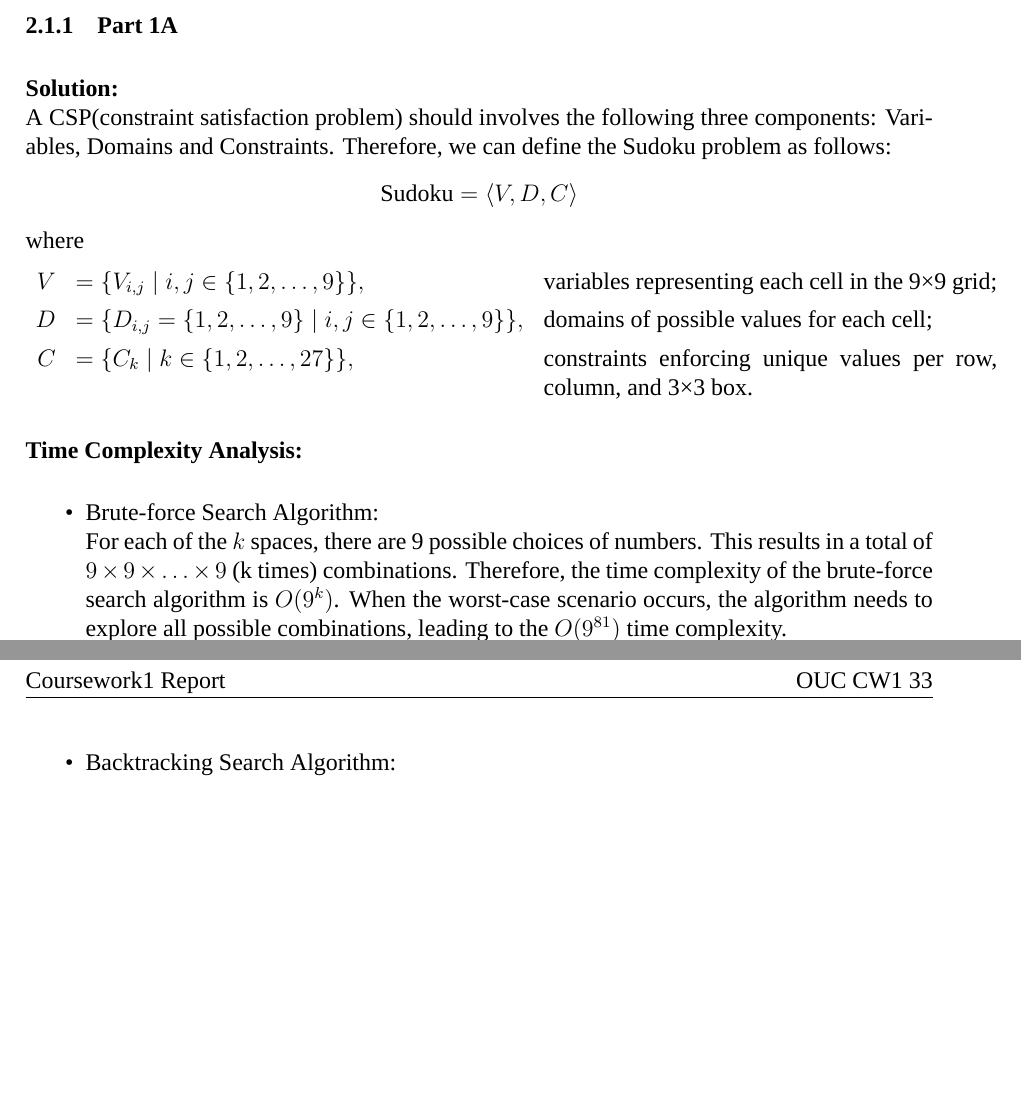
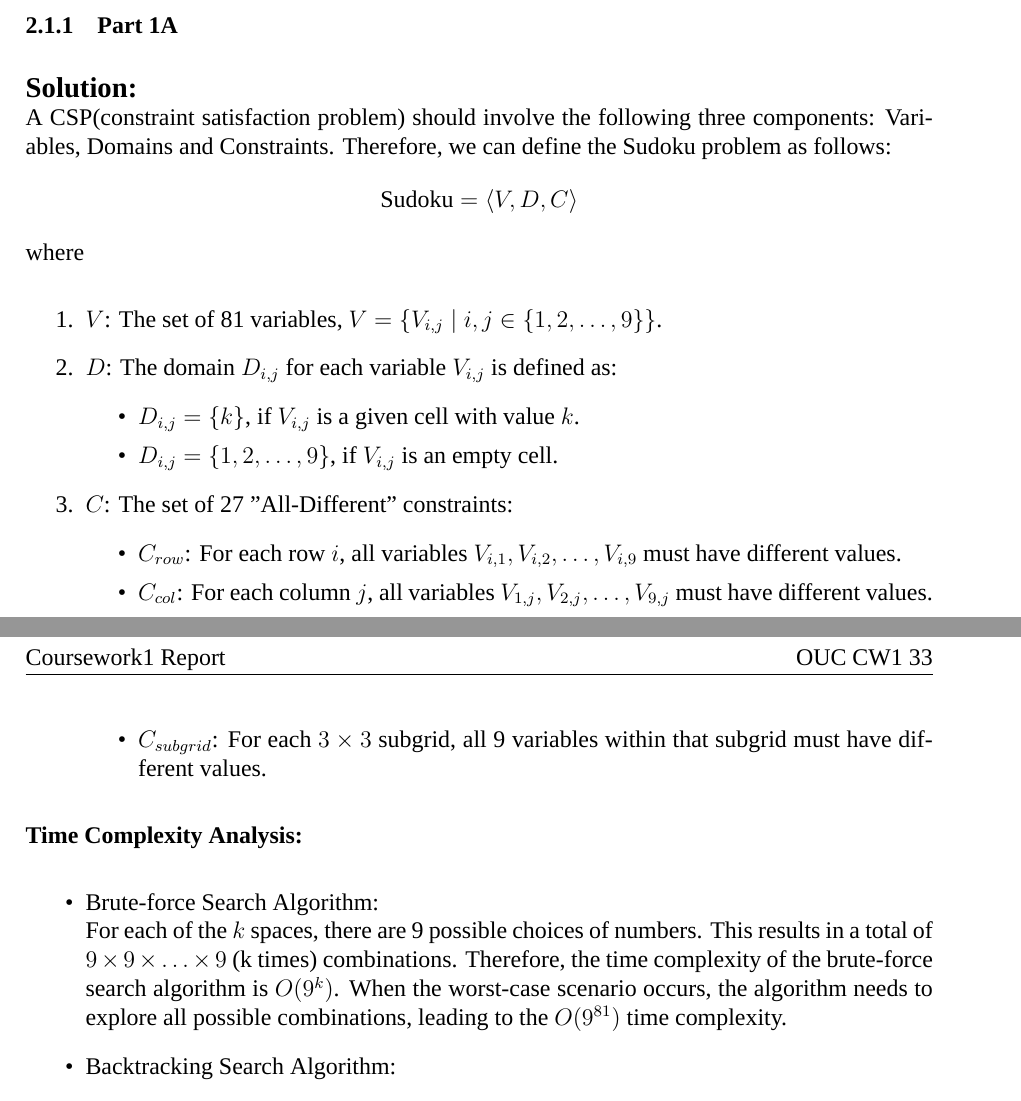
Before and after one commit to RamessesN/F29AI-Coursework, a LaTeX paper (report/paper.tex): two parts of pages 1 and 2 of 2, joined at a grey line, cut so that both start at the same text, the shorter picture padded with empty space. Compiled offline with XeLaTeX; a missing font is replaced by an installed copy or a similar font.

Commit message:
restore bugs in Part1A

```diff
--- a/report/paper.tex
+++ b/report/paper.tex
@@ -108,23 +108,29 @@ The main objective of the coursework is to search algorithms and automated plann
 %----------------------------------------------------------------------------------------
 \subsection{Part 1 - Solving and Analyzing Sudoku with Search Algorithms}
 \subsubsection{Part 1A}
-\textbf{Solution:} \\
-A CSP(constraint satisfaction problem) should involves the following three components: Variables, Domains and Constraints.
+\textbf{\large Solution:} \\
+A CSP(constraint satisfaction problem) should involve the following three components: Variables, Domains and Constraints.
 Therefore, we can define the Sudoku problem as follows:
 \[
 \text{Sudoku} = \langle V, D, C \rangle
 \]
 where
-\[
-\begin{array}{rl p{8cm}}
-V &= \{V_{i,j} \mid i,j \in \{1,2,\ldots,9\}\},
-  & variables representing each cell in the 9×9 grid; \\[0.4em]
-D &= \{D_{i,j} = \{1,2,\ldots,9\} \mid i,j \in \{1,2,\ldots,9\}\},
-  & domains of possible values for each cell; \\[0.4em]
-C &= \{C_k \mid k \in \{1,2,\ldots,27\}\},
-  & constraints enforcing unique values per row, column, and 3×3 box.
-\end{array}
-\]
+\begin{enumerate}
+    \item $V$: The set of 81 variables, $V = \{V_{i,j} \mid i,j \in \{1, 2, \ldots, 9\}\}$.
+
+    \item $D$: The domain $D_{i,j}$ for each variable $V_{i,j}$ is defined as:
+    \begin{itemize}
+        \item $D_{i,j} = \{k\}$, if $V_{i,j}$ is a given cell with value $k$.
+        \item $D_{i,j} = \{1, 2, \ldots, 9\}$, if $V_{i,j}$ is an empty cell.
+    \end{itemize}
+
+    \item $C$: The set of 27 "All-Different" constraints:
+    \begin{itemize}
+        \item $C_{row}$: For each row $i$, all variables $V_{i, 1}, V_{i, 2}, \ldots, V_{i, 9}$ must have different values.
+        \item $C_{col}$: For each column $j$, all variables $V_{1, j}, V_{2, j}, \ldots, V_{9, j}$ must have different values.
+        \item $C_{subgrid}$: For each $3 \times 3$ subgrid, all 9 variables within that subgrid must have different values.
+    \end{itemize}
+\end{enumerate}
 
 \textbf{Time Complexity Analysis:}
 \begin{itemize}
```
Also changed, not shown: report/paper.pdf, 1 other file.
